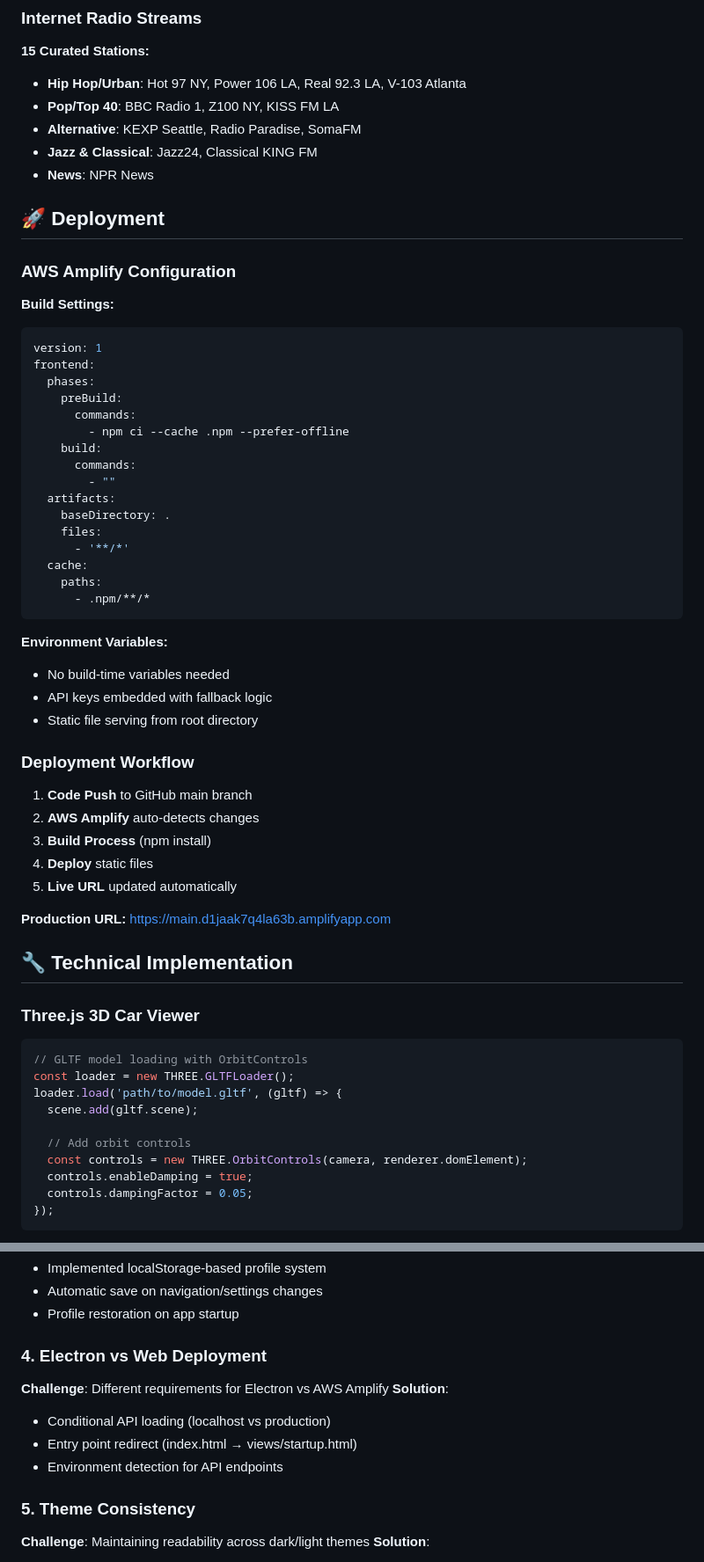
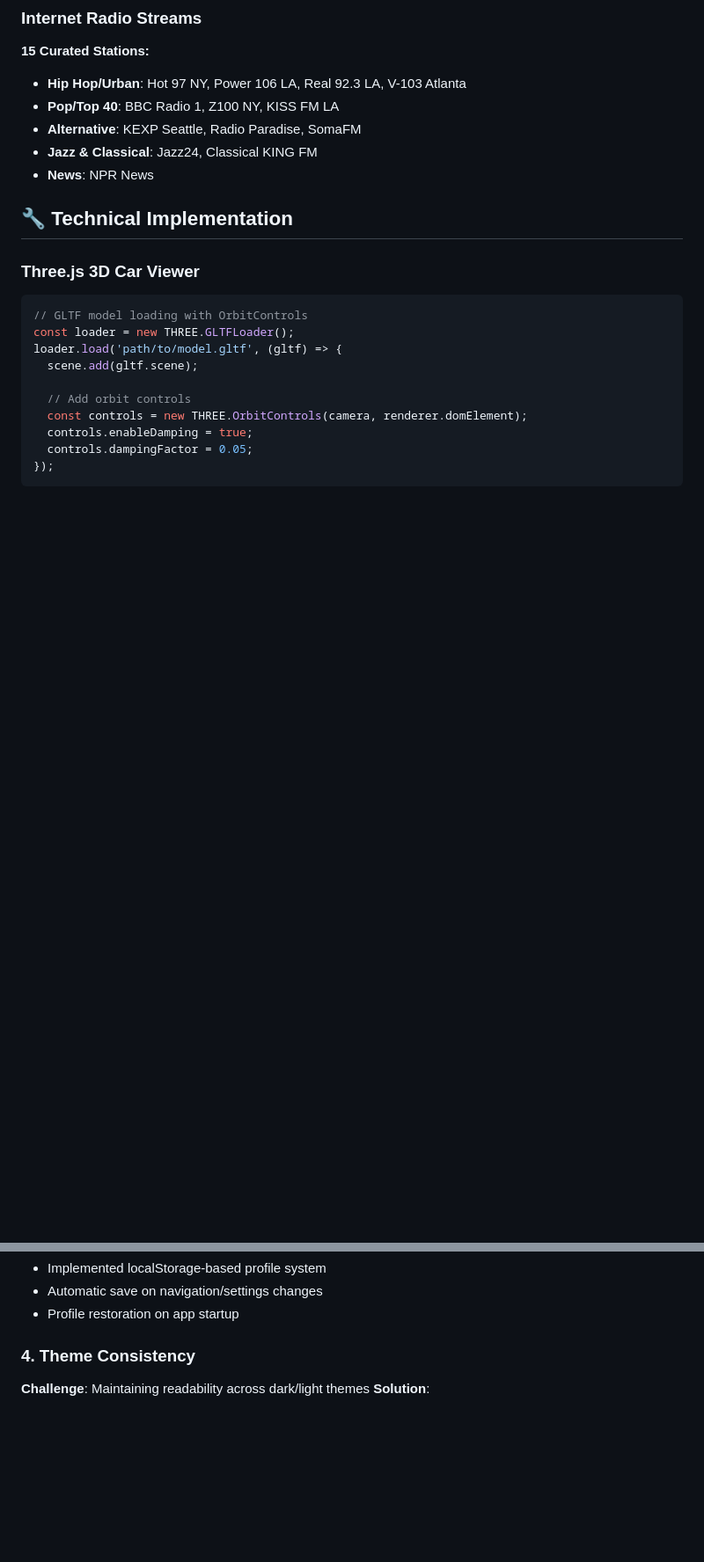
Before and after one commit to Alokothro/audi-infotainment-system, a Markdown page: README.md, 2 parts joined by grey strips. Shown at 88% size. Rendered like a GitHub page; blank space fills up the shorter version.

Commit message:
Remove Live Demo section and AWS Amplify references from README

````diff
--- a/README.md
+++ b/README.md
@@ -369,45 +353,6 @@ class WeatherService {
 - **Alternative**: KEXP Seattle, Radio Paradise, SomaFM
 - **Jazz & Classical**: Jazz24, Classical KING FM
 - **News**: NPR News
-
-## 🚀 Deployment
-
-### AWS Amplify Configuration
-
-**Build Settings:**
-```yaml
-version: 1
-frontend:
-  phases:
-    preBuild:
-      commands:
-        - npm ci --cache .npm --prefer-offline
-    build:
-      commands:
-        - ""
-  artifacts:
-    baseDirectory: .
-    files:
-      - '**/*'
-  cache:
-    paths:
-      - .npm/**/*
-```
-
-**Environment Variables:**
-- No build-time variables needed
-- API keys embedded with fallback logic
-- Static file serving from root directory
-
-### Deployment Workflow
-
-1. **Code Push** to GitHub main branch
-2. **AWS Amplify** auto-detects changes
-3. **Build Process** (npm install)
-4. **Deploy** static files
-5. **Live URL** updated automatically
-
-**Production URL:** https://main.d1jaak7q4la63b.amplifyapp.com
 
 ## 🔧 Technical Implementation
 
@@ -521,15 +466,7 @@ try {
 - Automatic save on navigation/settings changes
 - Profile restoration on app startup
 
-### 4. **Electron vs Web Deployment**
-
-**Challenge**: Different requirements for Electron vs AWS Amplify
-**Solution**:
-- Conditional API loading (localhost vs production)
-- Entry point redirect (index.html → views/startup.html)
-- Environment detection for API endpoints
-
-### 5. **Theme Consistency**
+### 4. **Theme Consistency**
 
 **Challenge**: Maintaining readability across dark/light themes
 **Solution**:
````
Also changed, not shown: other parts of README.md (+4 -21 lines).
